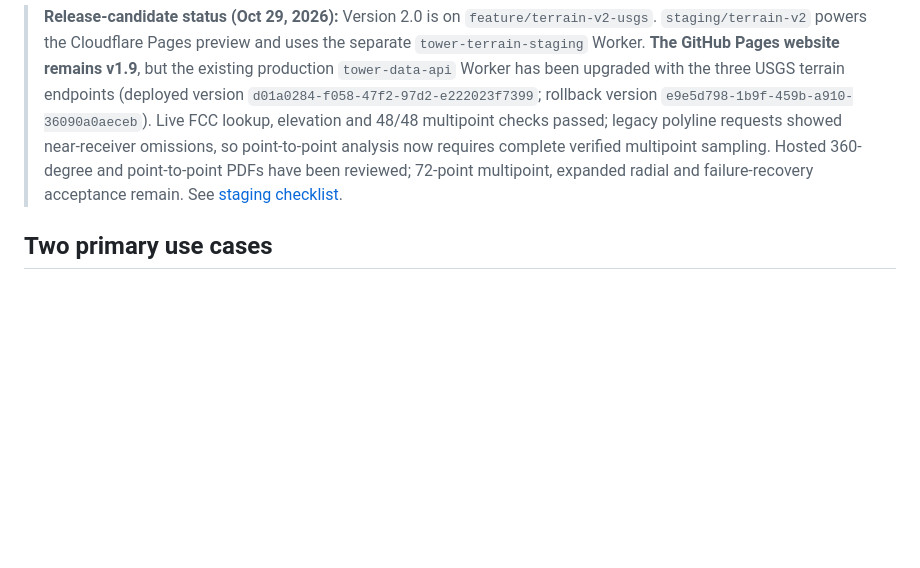
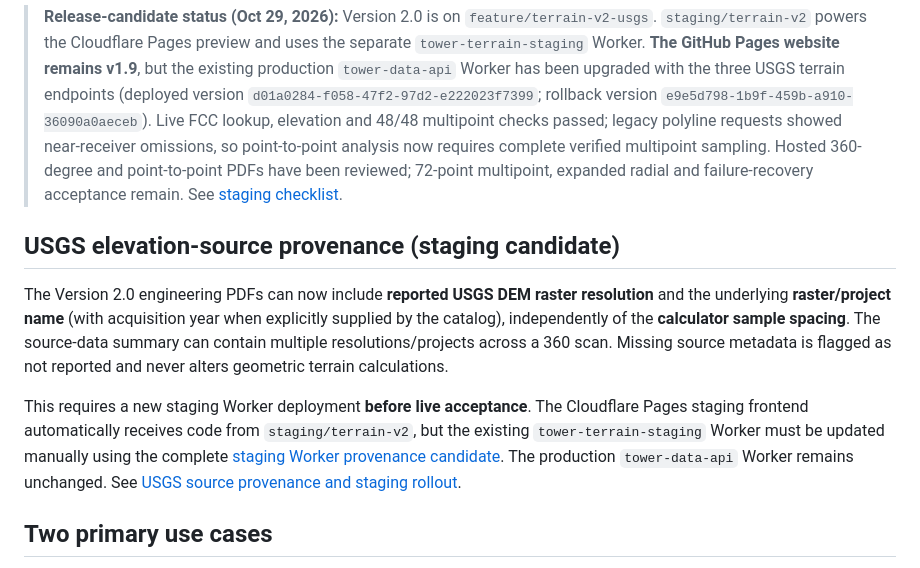
Before and after one commit to Mac1584/tower-horizon, a Markdown page: README.md, the part around the change. Drawn GitHub-style; blank space fills up the shorter version.

Commit message:
Document DEM source resolution and project provenance separately from application sample spacing

```diff
--- a/README.md
+++ b/README.md
@@ -6,6 +6,12 @@
 [Live Version 1.9](https://mac1584.github.io/tower-horizon/) · [Version 2.0 draft pull request](https://github.com/Mac1584/tower-horizon/pull/1) · [Cloudflare setup SOP](docs/CLOUDFLARE_SETUP_SOP.md) · [Staging release checklist](docs/STAGING_RELEASE_CHECKLIST.md)
 
 > **Release-candidate status (Oct 29, 2026):** Version 2.0 is on `feature/terrain-v2-usgs`. `staging/terrain-v2` powers the Cloudflare Pages preview and uses the separate `tower-terrain-staging` Worker. **The GitHub Pages website remains v1.9**, but the existing production `tower-data-api` Worker has been upgraded with the three USGS terrain endpoints (deployed version `d01a0284-f058-47f2-97d2-e222023f7399`; rollback version `e9e5d798-1b9f-459b-a910-36090a0aeceb`). Live FCC lookup, elevation and 48/48 multipoint checks passed; legacy polyline requests showed near-receiver omissions, so point-to-point analysis now requires complete verified multipoint sampling. Hosted 360-degree and point-to-point PDFs have been reviewed; 72-point multipoint, expanded radial and failure-recovery acceptance remain. See [staging checklist](docs/STAGING_RELEASE_CHECKLIST.md).
+
+## USGS elevation-source provenance (staging candidate)
+
+The Version 2.0 engineering PDFs can now include **reported USGS DEM raster resolution** and the underlying **raster/project name** (with acquisition year when explicitly supplied by the catalog), independently of the **calculator sample spacing**. The source-data summary can contain multiple resolutions/projects across a 360 scan. Missing source metadata is flagged as not reported and never alters geometric terrain calculations.
+
+This requires a new staging Worker deployment **before live acceptance**. The Cloudflare Pages staging frontend automatically receives code from `staging/terrain-v2`, but the existing `tower-terrain-staging` Worker must be updated manually using the complete [staging Worker provenance candidate](cloudflare/staging-worker-v2-provenance.js). The production `tower-data-api` Worker remains unchanged. See [USGS source provenance and staging rollout](docs/USGS_TERRAIN_PROVENANCE.md).
 
 ## Two primary use cases
 
```
